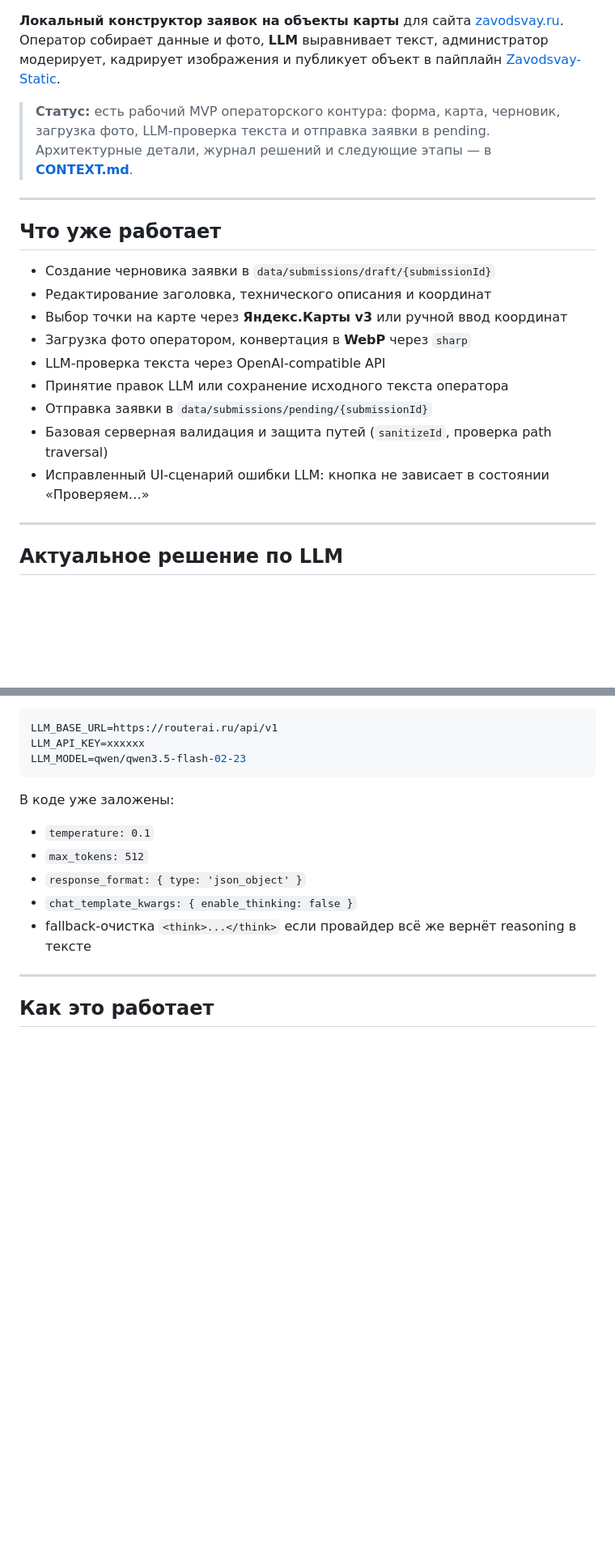
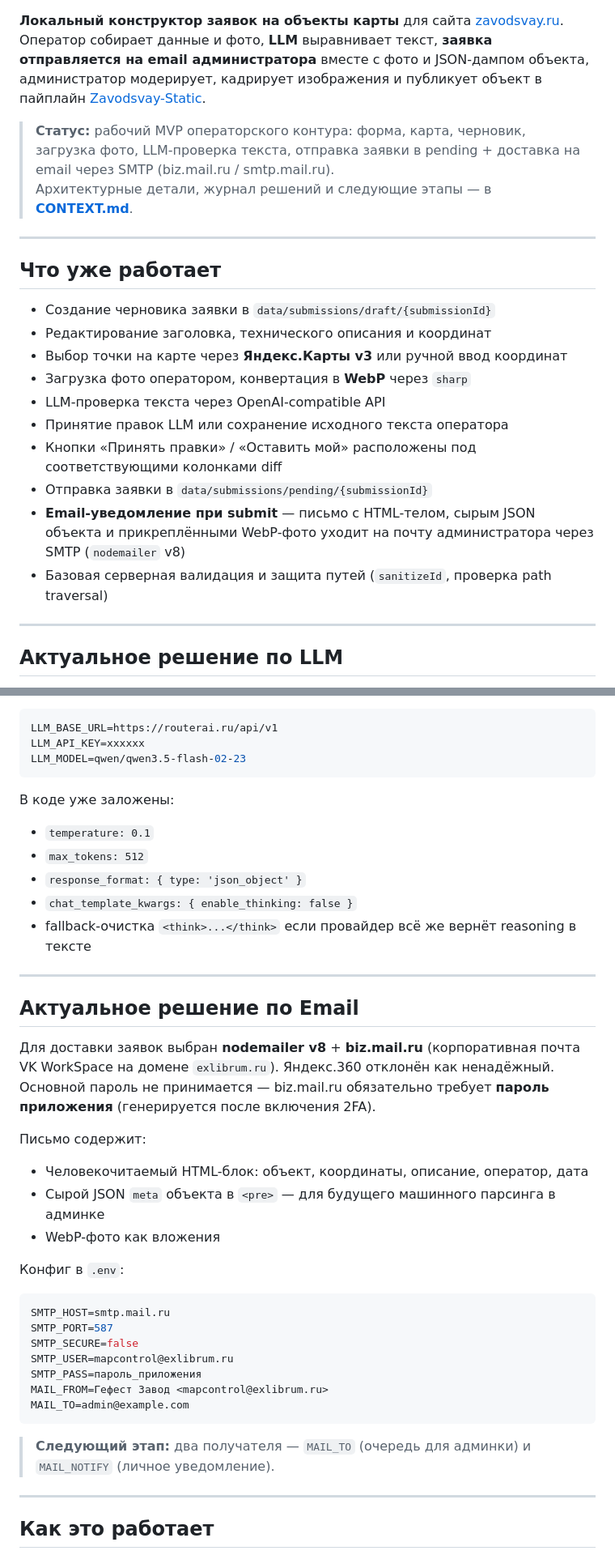
Before and after one commit to AlexanderKuzikov/MapControl, a Markdown page: README.md, 2 parts joined by grey strips. Shown at 81% size. Rendered like a GitHub page; blank space fills up the shorter version.

````diff
--- a/README.md
+++ b/README.md
@@ -12,9 +13,9 @@
 [![Site](https://img.shields.io/badge/Integrates-Zavodsvay--Static-2ea44f)](https://github.com/AlexanderKuzikov/Zavodsvay-Static)
 
 **Локальный конструктор заявок на объекты карты** для сайта [zavodsvay.ru](https://zavodsvay.ru/).
-Оператор собирает данные и фото, **LLM** выравнивает текст, администратор модерирует, кадрирует изображения и публикует объект в пайплайн [Zavodsvay-Static](https://github.com/AlexanderKuzikov/Zavodsvay-Static).
+Оператор собирает данные и фото, **LLM** выравнивает текст, **заявка отправляется на email администратора** вместе с фото и JSON-дампом объекта, администратор модерирует, кадрирует изображения и публикует объект в пайплайн [Zavodsvay-Static](https://github.com/AlexanderKuzikov/Zavodsvay-Static).
 
-> **Статус:** есть рабочий MVP операторского контура: форма, карта, черновик, загрузка фото, LLM-проверка текста и отправка заявки в pending.
+> **Статус:** рабочий MVP операторского контура: форма, карта, черновик, загрузка фото, LLM-проверка текста, отправка заявки в pending + доставка на email через SMTP (biz.mail.ru / smtp.mail.ru).
 > Архитектурные детали, журнал решений и следующие этапы — в [**CONTEXT.md**](CONTEXT.md).
 
 ---
@@ -27,9 +28,10 @@
 - Загрузка фото оператором, конвертация в **WebP** через `sharp`
 - LLM-проверка текста через OpenAI-compatible API
 - Принятие правок LLM или сохранение исходного текста оператора
+- Кнопки «Принять правки» / «Оставить мой» расположены под соответствующими колонками diff
 - Отправка заявки в `data/submissions/pending/{submissionId}`
+- **Email-уведомление при submit** — письмо с HTML-телом, сырым JSON объекта и прикреплёнными WebP-фото уходит на почту администратора через SMTP (`nodemailer` v8)
 - Базовая серверная валидация и защита путей (`sanitizeId`, проверка path traversal)
-- Исправленный UI-сценарий ошибки LLM: кнопка не зависает в состоянии «Проверяем…»
 
 ---
 
@@ -56,6 +58,31 @@ LLM_MODEL=qwen/qwen3.5-flash-02-23
 
 ---
 
+## Актуальное решение по Email
+
+Для доставки заявок выбран **nodemailer v8** + **biz.mail.ru** (корпоративная почта VK WorkSpace на домене `exlibrum.ru`). Яндекс.360 отклонён как ненадёжный. Основной пароль не принимается — biz.mail.ru обязательно требует **пароль приложения** (генерируется после включения 2FA).
+
+Письмо содержит:
+- Человекочитаемый HTML-блок: объект, координаты, описание, оператор, дата
+- Сырой JSON `meta` объекта в `<pre>` — для будущего машинного парсинга в админке
+- WebP-фото как вложения
+
+Конфиг в `.env`:
+
+```env
+SMTP_HOST=smtp.mail.ru
+SMTP_PORT=587
+SMTP_SECURE=false
+SMTP_USER=mapcontrol@exlibrum.ru
+SMTP_PASS=пароль_приложения
+MAIL_FROM=Гефест Завод <mapcontrol@exlibrum.ru>
+MAIL_TO=admin@example.com
+```
+
+> **Следующий этап:** два получателя — `MAIL_TO` (очередь для админки) и `MAIL_NOTIFY` (личное уведомление).
+
+---
+
 ## Как это работает
 
 ```mermaid
````
Also changed, not shown: other parts of README.md (+14 -11 lines).
